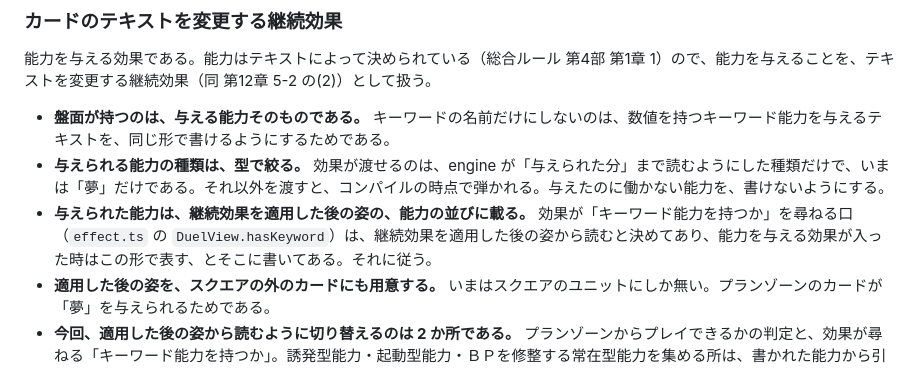
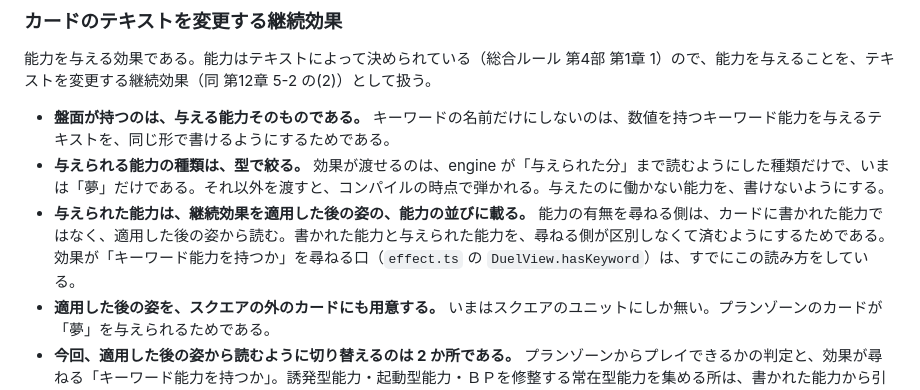
Before and after one commit to ka-autumn/project-revolution-online, a Markdown page: docs/adr/0036-created-continuous-effects-are-held-as-values-on-the-board.md, the part around the change. Rendered like a GitHub page.

```diff
--- a/docs/adr/0036-created-continuous-effects-are-held-as-values-on-the-board.md
+++ b/docs/adr/0036-created-continuous-effects-are-held-as-values-on-the-board.md
@@ -44,7 +44,7 @@
 
 - **盤面が持つのは、与える能力そのものである。** キーワードの名前だけにしないのは、数値を持つキーワード能力を与えるテキストを、同じ形で書けるようにするためである。
 - **与えられる能力の種類は、型で絞る。** 効果が渡せるのは、engine が「与えられた分」まで読むようにした種類だけで、いまは「夢」だけである。それ以外を渡すと、コンパイルの時点で弾かれる。与えたのに働かない能力を、書けないようにする。
-- **与えられた能力は、継続効果を適用した後の姿の、能力の並びに載る。** 効果が「キーワード能力を持つか」を尋ねる口（`effect.ts` の `DuelView.hasKeyword`）は、継続効果を適用した後の姿から読むと決めてあり、能力を与える効果が入った時はこの形で表す、とそこに書いてある。それに従う。
+- **与えられた能力は、継続効果を適用した後の姿の、能力の並びに載る。** 能力の有無を尋ねる側は、カードに書かれた能力ではなく、適用した後の姿から読む。書かれた能力と与えられた能力を、尋ねる側が区別しなくて済むようにするためである。効果が「キーワード能力を持つか」を尋ねる口（`effect.ts` の `DuelView.hasKeyword`）は、すでにこの読み方をしている。
 - **適用した後の姿を、スクエアの外のカードにも用意する。** いまはスクエアのユニットにしか無い。プランゾーンのカードが「夢」を与えられるためである。
 - **今回、適用した後の姿から読むように切り替えるのは 2 か所である。** プランゾーンからプレイできるかの判定と、効果が尋ねる「キーワード能力を持つか」。誘発型能力・起動型能力・ＢＰを修整する常在型能力を集める所は、書かれた能力から引いたままにする。その種類を与えるテキストが出た時に、読む所を切り替えてから、渡せる種類に足す。
 - **ＢＰやＳＰを変更する継続効果より先に適用する**（同 5-2）。いま与えられる「夢」は他の継続効果と影響し合わないので、順で結果は変わらない。
```
Also changed, not shown: docs/adr/0037-ally-appearance-is-its-own-trigger-event.md (+1 -1 lines).
